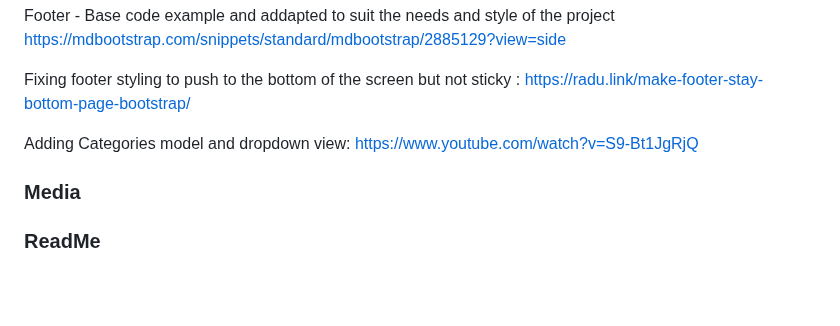
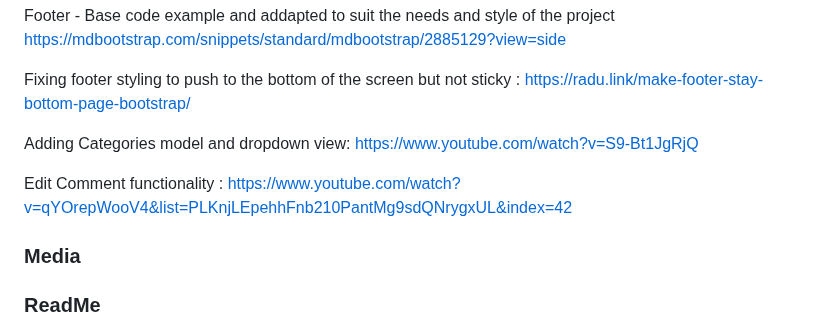
Before and after one commit to rachel-o-donnell/the-witchs-cauldron, a Markdown page: README.md, the part around the change. Rendered like a GitHub page; blank space fills up the shorter version.

Commit message:
Add Edit Comment credit to README.md

```diff
--- a/README.md
+++ b/README.md
@@ -367,6 +367,8 @@ Fixing footer styling to push to the bottom of the screen but not sticky : https
 
 Adding Categories model and dropdown view: https://www.youtube.com/watch?v=S9-Bt1JgRjQ
 
+Edit Comment functionality : https://www.youtube.com/watch?v=qYOrepWooV4&list=PLKnjLEpehhFnb210PantMg9sdQNrygxUL&index=42
+
 ### Media
 
 ### ReadMe
```
